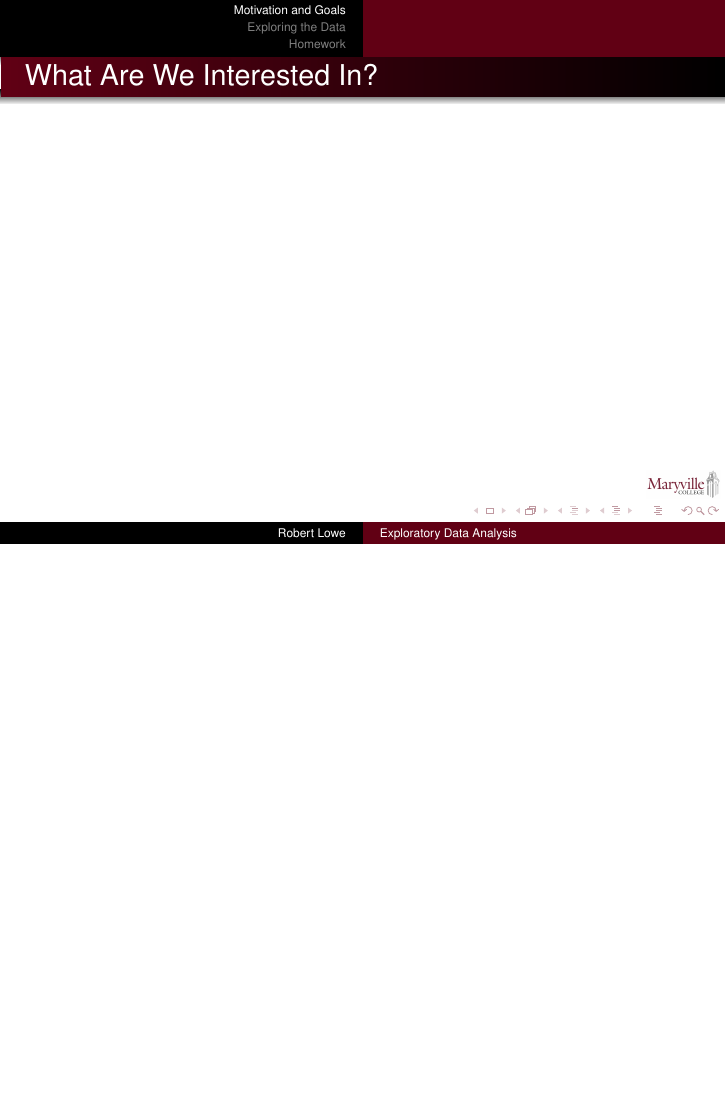
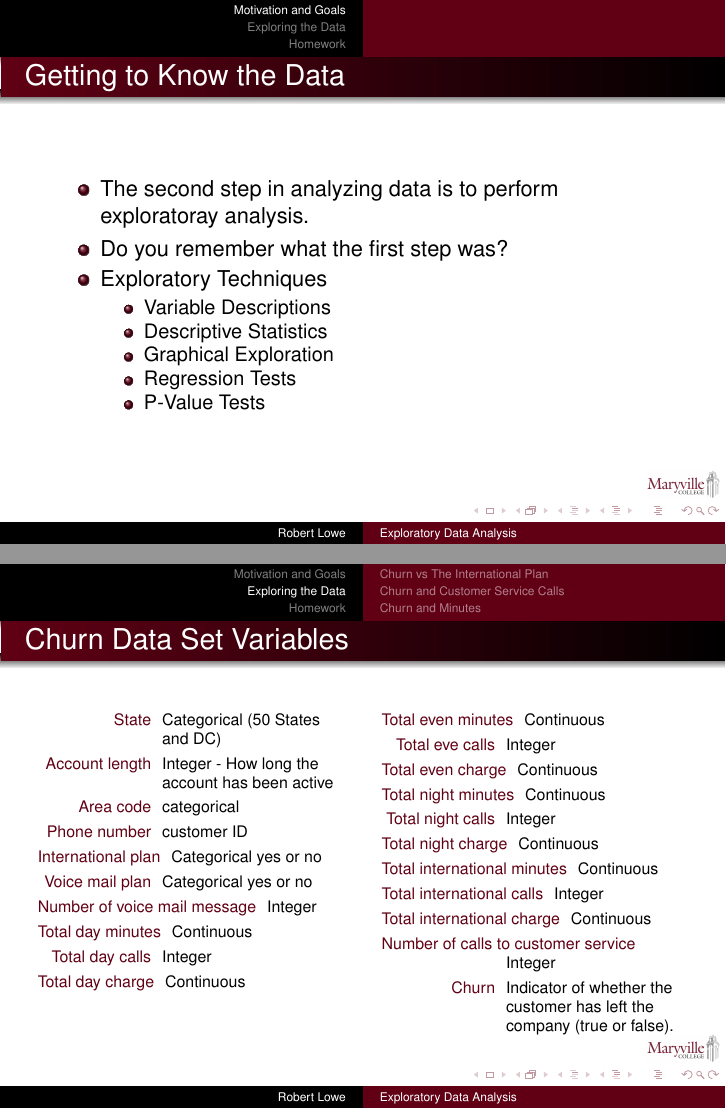
Before and after one commit to pngwen/CSC314-Slides, LaTeX slides (03-Exploratory-Data-Analysis.tex): page 8 of 20 before the commit and pages 18 and 21 of 32 after it, the two joined at a grey line, the shorter picture padded with empty space. Compiled offline with pdfLaTeX.

Commit message:
Fleshing out variabl slides as well as written slides.

```diff
--- a/03-Exploratory-Data-Analysis.tex
+++ b/03-Exploratory-Data-Analysis.tex
@@ -86,15 +102,64 @@
+\end{itemize}
 \end{frame}
 
 \begin{frame}{Getting to Know the Data}
-\end{frame}
-
-\begin{frame}{Churn Data Set Variables}
+\begin{itemize}[<+->]
+   \item The second step in analyzing data is to perform exploratoray analysis.
+   \item Do you remember what the first step was?
+   \item Exploratory Techniques
+   \begin{itemize}
+        \item Variable Descriptions
+        \item Descriptive Statistics
+        \item Graphical Exploration
+        \item Regression Tests
+        \item P-Value Tests
+   \end{itemize}
+\end{itemize}
 \end{frame}
 
 \begin{frame}{What Are We Interested In?}
+
 \end{frame}
 
+
+
 \section{Exploring the Data}
+\begin{frame}[t]{Churn Data Set Variables}
+\begin{columns}
+\column[t]{0.5\textwidth}
+   {\scriptsize
+   \begin{description}
+     \item[State] Categorical (50 States and DC)
+     \item[Account length] Integer - How long the account has been active
+     \item[Area code] categorical
+     \item[Phone number] customer ID
+     \item[International plan] Categorical yes or no
+     \item[Voice mail plan] Categorical yes or no
+     \item[Number of voice mail message] Integer
+     \item[Total day minutes] Continuous
+     \item[Total day calls] Integer
+     \item[Total day charge] Continuous
+   \end{description}
+   }
+\column[t]{0.5\textwidth}
+   {\scriptsize
+   \begin{description}
+     \item[Total even minutes] Continuous
+     \item[Total eve calls] Integer
+     \item[Total even charge] Continuous
+     \item[Total night minutes] Continuous
+     \item[Total night calls] Integer
+     \item[Total night charge] Continuous
+     \item[Total international minutes] Continuous
+     \item[Total international calls] Integer
+     \item[Total international charge] Continuous
+     \item[Number of calls to customer service] Integer
+     \item[Churn] Indicator of whether the customer has left the company (true or false).
+  \end{description}
+  }
+\end{columns}
+\end{frame}
+
 \begin{frame}{Summarize the Churners}
 \begin{columns}
 \column{0.5\textwidth}
```
Also changed, not shown: 03-Exploratory-Data-Analysis.tex (16 more changed lines).
